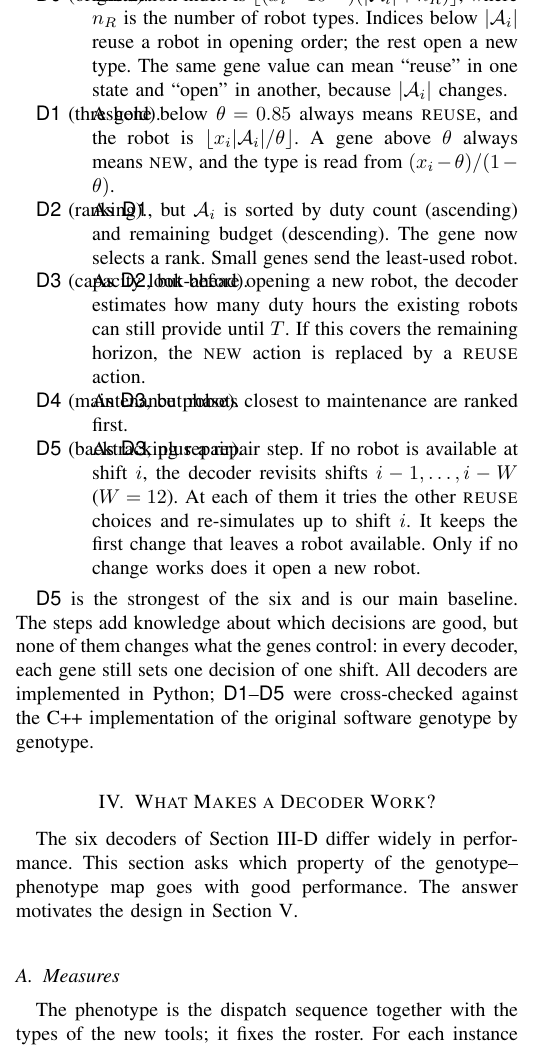
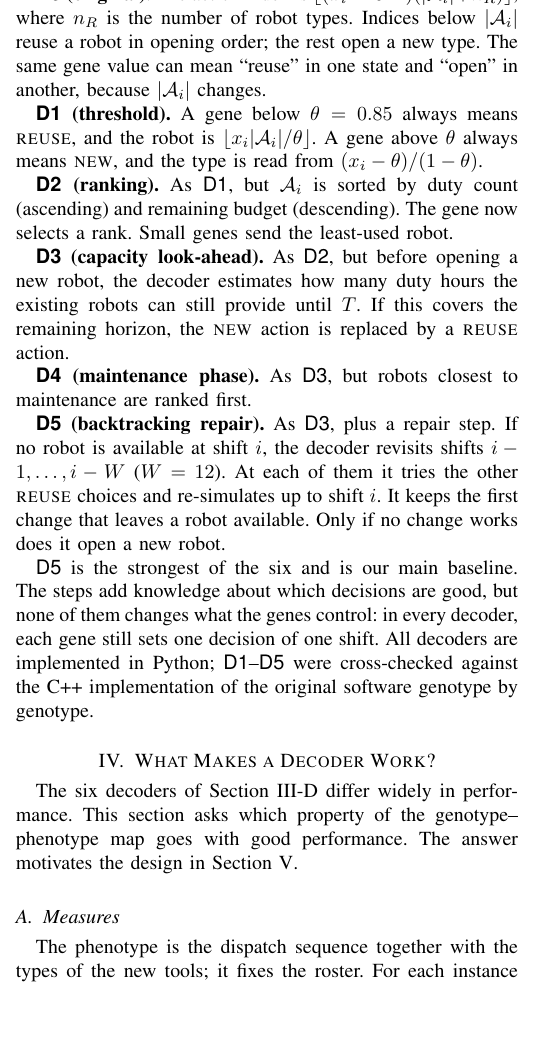
Before and after one commit to whc-229/decoding-research, a LaTeX paper (manuscript/main.tex, which reads manuscript/sections/03_problem.tex): part of one column of page 3 of 10, cut so that both start at the same text, the shorter picture padded with empty space. Compiled offline with pdfLaTeX.

Commit message:
Sec. III: replace description list with lead-in paragraphs (IEEEtran label overlap)
Co-Authored-By: Claude Opus 5.5 <noreply@anthropic.com>
Claude-Session: https://claude.ai/code/session_01Emk2n1w6AAbxRFXNnEJ12d

```diff
--- a/manuscript/sections/03_problem.tex
+++ b/manuscript/sections/03_problem.tex
@@ -120,28 +120,32 @@ This part is the same in all decoders and follows the original software.
 The decoders differ in how $x_i$ is turned into an action.
 They form a sequence in which each step adds one piece of problem knowledge.
 
-\begin{description}
-  \item[\dec{0} (original).] The action index is $\lfloor (x_i - 10^{-3})(|\avail_i| + n_R) \rfloor$,
+\textbf{\dec{0} (original).}
+The action index is $\lfloor (x_i - 10^{-3})(|\avail_i| + n_R) \rfloor$,
 where $n_R$ is the number of robot types. Indices below $|\avail_i|$ reuse a robot in opening order; the rest open a new type.
 The same gene value can mean ``reuse'' in one state and ``open'' in another, because $|\avail_i|$ changes.
 
-  \item[\dec{1} (threshold).] A gene below $\theta = 0.85$ always means \reuse, and the robot is $\lfloor x_i |\avail_i| / \theta \rfloor$.
+\textbf{\dec{1} (threshold).}
+A gene below $\theta = 0.85$ always means \reuse, and the robot is $\lfloor x_i |\avail_i| / \theta \rfloor$.
 A gene above $\theta$ always means \new, and the type is read from $(x_i - \theta)/(1-\theta)$.
 
-  \item[\dec{2} (ranking).] As \dec{1}, but $\avail_i$ is sorted by duty count (ascending) and remaining budget (descending).
+\textbf{\dec{2} (ranking).}
+As \dec{1}, but $\avail_i$ is sorted by duty count (ascending) and remaining budget (descending).
 The gene now selects a rank. Small genes send the least-used robot.
 
-  \item[\dec{3} (capacity look-ahead).] As \dec{2}, but before opening a new robot, the decoder estimates how many duty hours the existing robots can still provide until $\horizon$.
+\textbf{\dec{3} (capacity look-ahead).}
+As \dec{2}, but before opening a new robot, the decoder estimates how many duty hours the existing robots can still provide until $\horizon$.
 If this covers the remaining horizon, the \new action is replaced by a \reuse action.
 
-  \item[\dec{4} (maintenance phase).] As \dec{3}, but robots closest to maintenance are ranked first.
+\textbf{\dec{4} (maintenance phase).}
+As \dec{3}, but robots closest to maintenance are ranked first.
 
-  \item[\dec{5} (backtracking repair).] As \dec{3}, plus a repair step.
+\textbf{\dec{5} (backtracking repair).}
+As \dec{3}, plus a repair step.
 If no robot is available at shift $i$, the decoder revisits shifts $i-1, \dots, i-W$ ($W = 12$).
 At each of them it tries the other \reuse choices and re-simulates up to shift $i$.
 It keeps the first change that leaves a robot available.
 Only if no change works does it open a new robot.
-\end{description}
 
 \dec{5} is the strongest of the six and is our main baseline.
 The steps add knowledge about which decisions are good, but none of them changes what the genes control:
```
Lines whose indentation alone changed are shown as unchanged.
